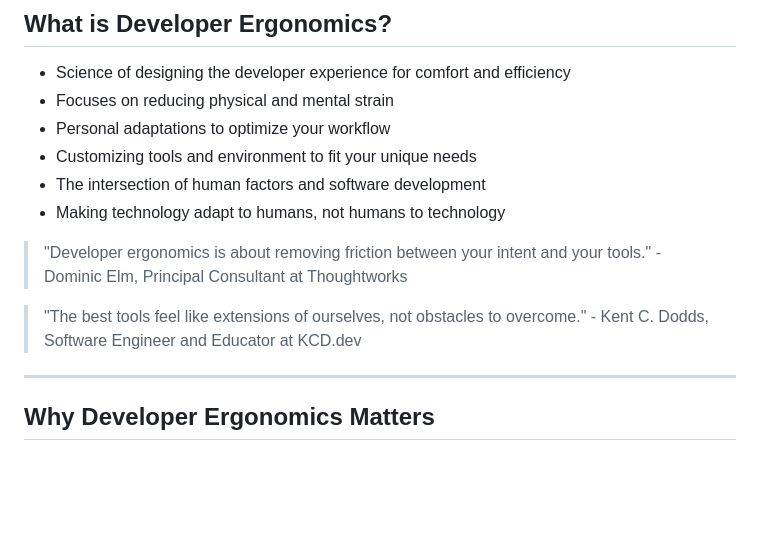
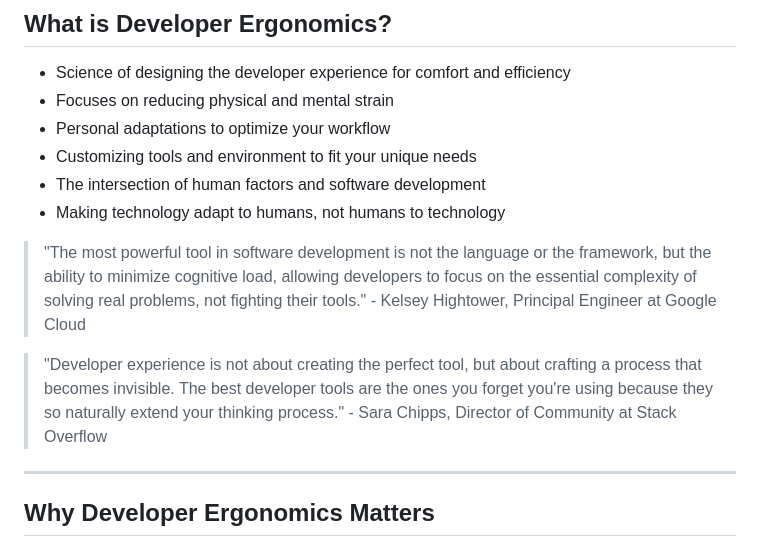
Before and after one commit to mgjules/prez, a Markdown page: developer-ergonomics.md, the part around the change. Rendered like a GitHub page; blank space fills up the shorter version.

Commit message:
Update quotes with verified sources from prominent developers

```diff
--- a/developer-ergonomics.md
+++ b/developer-ergonomics.md
@@ -23,9 +23,9 @@ My journey to a more sustainable coding experience
 - The intersection of human factors and software development
 - Making technology adapt to humans, not humans to technology
 
-> "Developer ergonomics is about removing friction between your intent and your tools." - Dominic Elm, Principal Consultant at Thoughtworks
+> "The most powerful tool in software development is not the language or the framework, but the ability to minimize cognitive load, allowing developers to focus on the essential complexity of solving real problems, not fighting their tools." - Kelsey Hightower, Principal Engineer at Google Cloud
 
-> "The best tools feel like extensions of ourselves, not obstacles to overcome." - Kent C. Dodds, Software Engineer and Educator at KCD.dev
+> "Developer experience is not about creating the perfect tool, but about crafting a process that becomes invisible. The best developer tools are the ones you forget you're using because they so naturally extend your thinking process." - Sara Chipps, Director of Community at Stack Overflow
 
 ---
 
```
